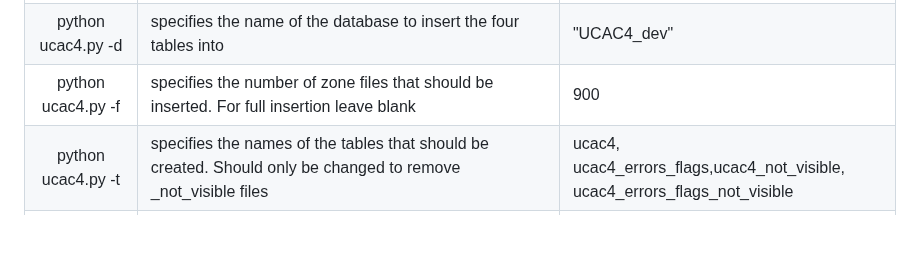
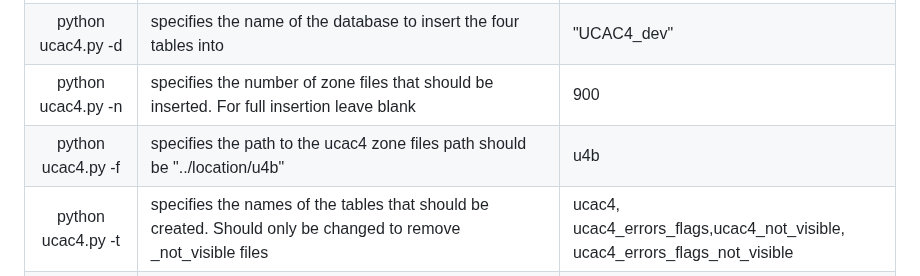
Before and after one commit to codegard4/catalogs, a Markdown page: README.md, the part around the change. Drawn GitHub-style; blank space fills up the shorter version.

```diff
--- a/README.md
+++ b/README.md
@@ -111,7 +111,8 @@ Overview of possible execution commands:
 |:-----:|:----------|:------|
 |python ucac4.py|creates UCAC4_dev database by pulling from the zone files in the u4b folder of the catalog and adds all rows of the catalog to ucac4, ucac4_errors_flags, ucac4_not_visible, and ucac4_errors_flags_not_visible tables||
 |python ucac4.py -d|specifies the name of the database to insert the four tables into|"UCAC4_dev"|
-|python ucac4.py -f|specifies the number of zone files that should be inserted. For full insertion leave blank|900|
+|python ucac4.py -n|specifies the number of zone files that should be inserted. For full insertion leave blank|900|
+|python ucac4.py -f|specifies the path to the ucac4 zone files path should be "../location/u4b"|u4b|
 |python ucac4.py -t|specifies the names of the tables that should be created. Should only be changed to remove _not_visible files|ucac4, ucac4_errors_flags,ucac4_not_visible, ucac4_errors_flags_not_visible|
 |python ucac4.py -r|specifies whether the files should be randomly or uniformly chosen for insertion. If r==True then files will be randomly chosen up to the specified number of files|False|
 
```
